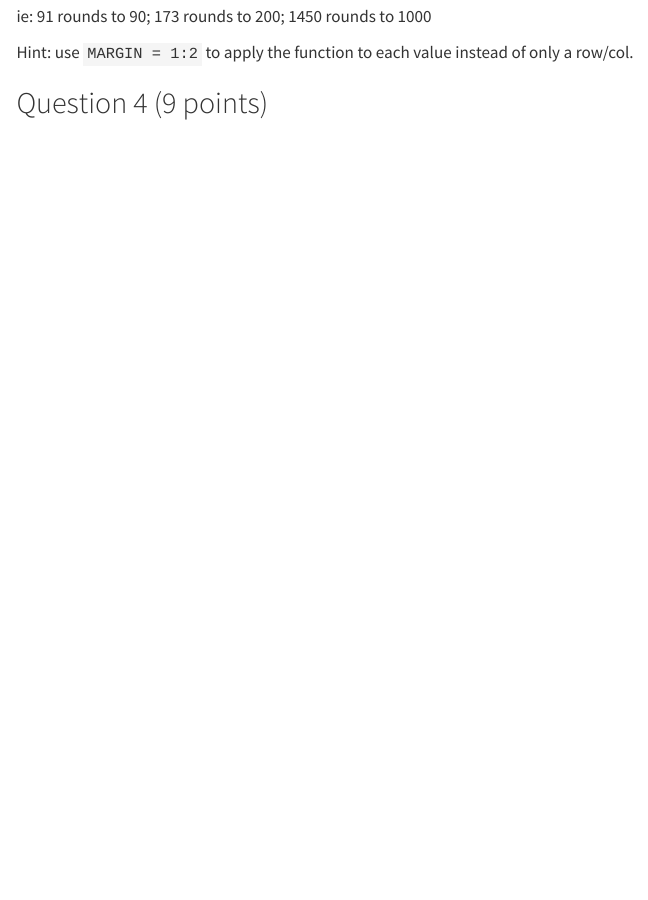
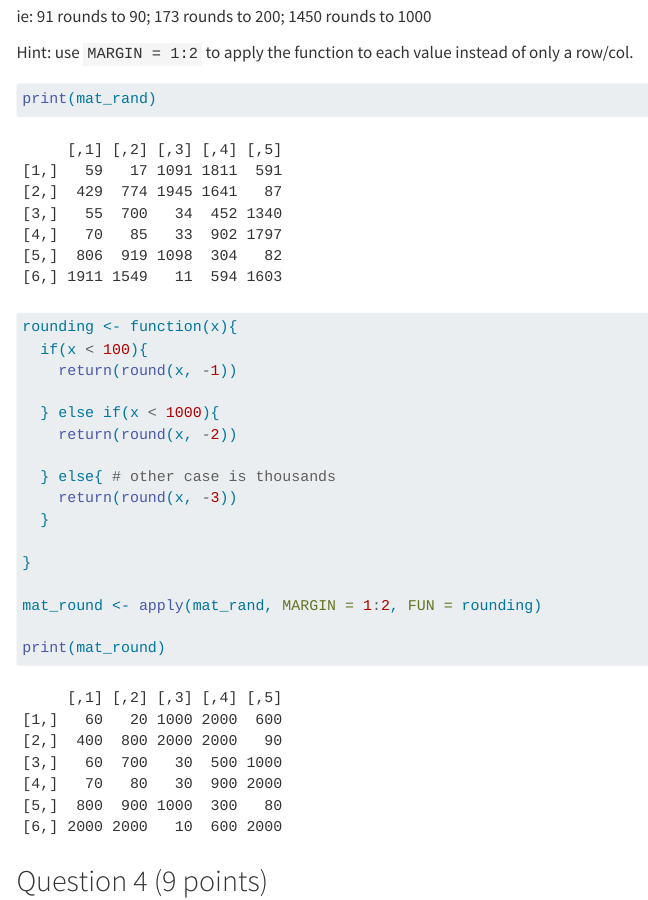
Before and after one commit to NeoTrovelaVillamiel/Trovela-Villamiel_Neo_201_A06, a Quarto document (Trovela-Villamiel_Neo_A06.qmd): the page in a window 1100 px wide, from 6450 px down. Rendered offline with R 4.5, knitr and Pandoc in place of Quarto, with nearby package versions; code that draws random numbers runs with fixed seeds of ours; menus at the side of the page are left out; long lines of code are wrapped; column names are cleaned by a stand-in for the janitor package.

Commit message:
Complete Q3

````diff
--- a/Trovela-Villamiel_Neo_A06.qmd
+++ b/Trovela-Villamiel_Neo_A06.qmd
@@ -184,7 +184,23 @@ ie: 91 rounds to 90; 173 rounds to 200; 1450 rounds to 1000
 Hint: use `MARGIN = 1:2` to apply the function to each value instead of only a row/col.
 
 ```{r}
+print(mat_rand)
+rounding <- function(x){
+  if(x < 100){
+    return(round(x, -1))
 
+  } else if(x < 1000){
+    return(round(x, -2))
+
+  } else{ # other case is thousands
+    return(round(x, -3))
+  }
+
+}
+
+mat_round <- apply(mat_rand, MARGIN = 1:2, FUN = rounding)
+
+print(mat_round)
 ```
 
 
````
